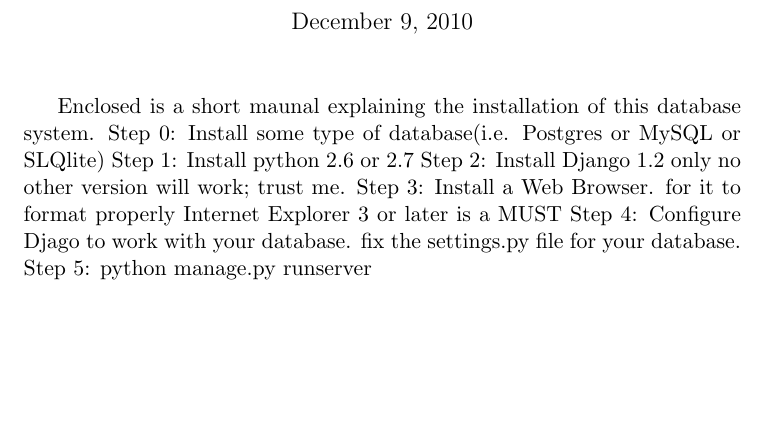
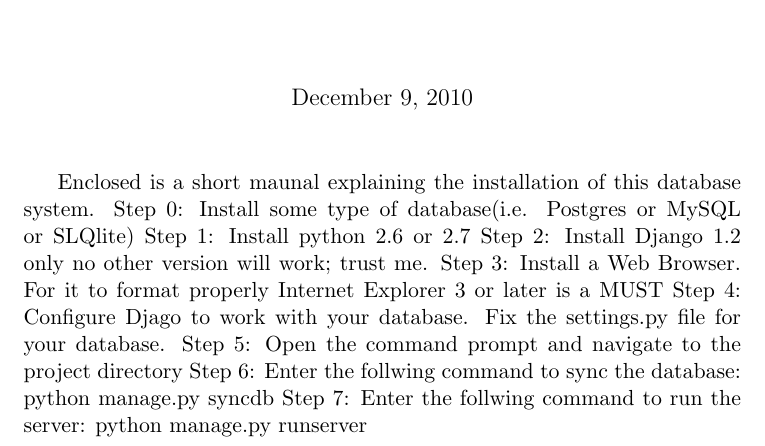
Before and after one commit to bkap/EECS341, a LaTeX document (doc/installationManual.tex): part of the page, cut so that both start at the same text, the shorter picture padded with empty space. Compiled offline with pdfLaTeX.

Commit message:
Added to the installationManual.

```diff
--- a/doc/installationManual.tex
+++ b/doc/installationManual.tex
@@ -10,7 +10,11 @@
 Step 0: Install some type of database(i.e. Postgres or MySQL or SLQlite)
 Step 1: Install python 2.6 or 2.7
 Step 2: Install Django 1.2 only no other version will work; trust me.
-Step 3: Install a Web Browser. for it to format properly Internet Explorer 3 or later is a MUST
-Step 4: Configure Djago to work with your database.  fix the settings.py file for your database.
-Step 5: python manage.py runserver
+Step 3: Install a Web Browser. For it to format properly Internet Explorer 3 or later is a MUST
+Step 4: Configure Djago to work with your database. Fix the settings.py file for your database.
+Step 5: Open the command prompt and navigate to the project directory
+Step 6: Enter the follwing command to sync the database:
+python manage.py syncdb
+Step 7: Enter the follwing command to run the server:
+python manage.py runserver
 \end{document}
```
